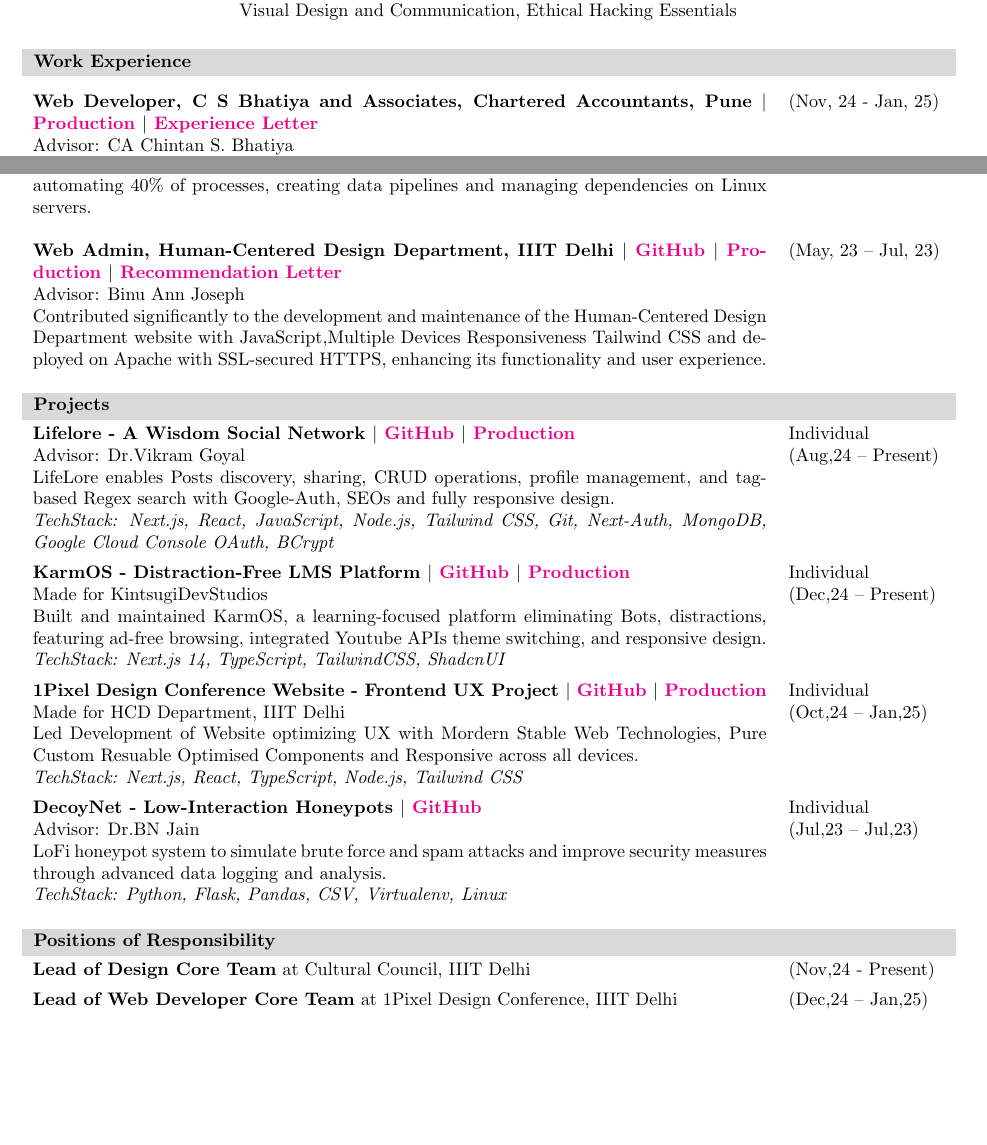
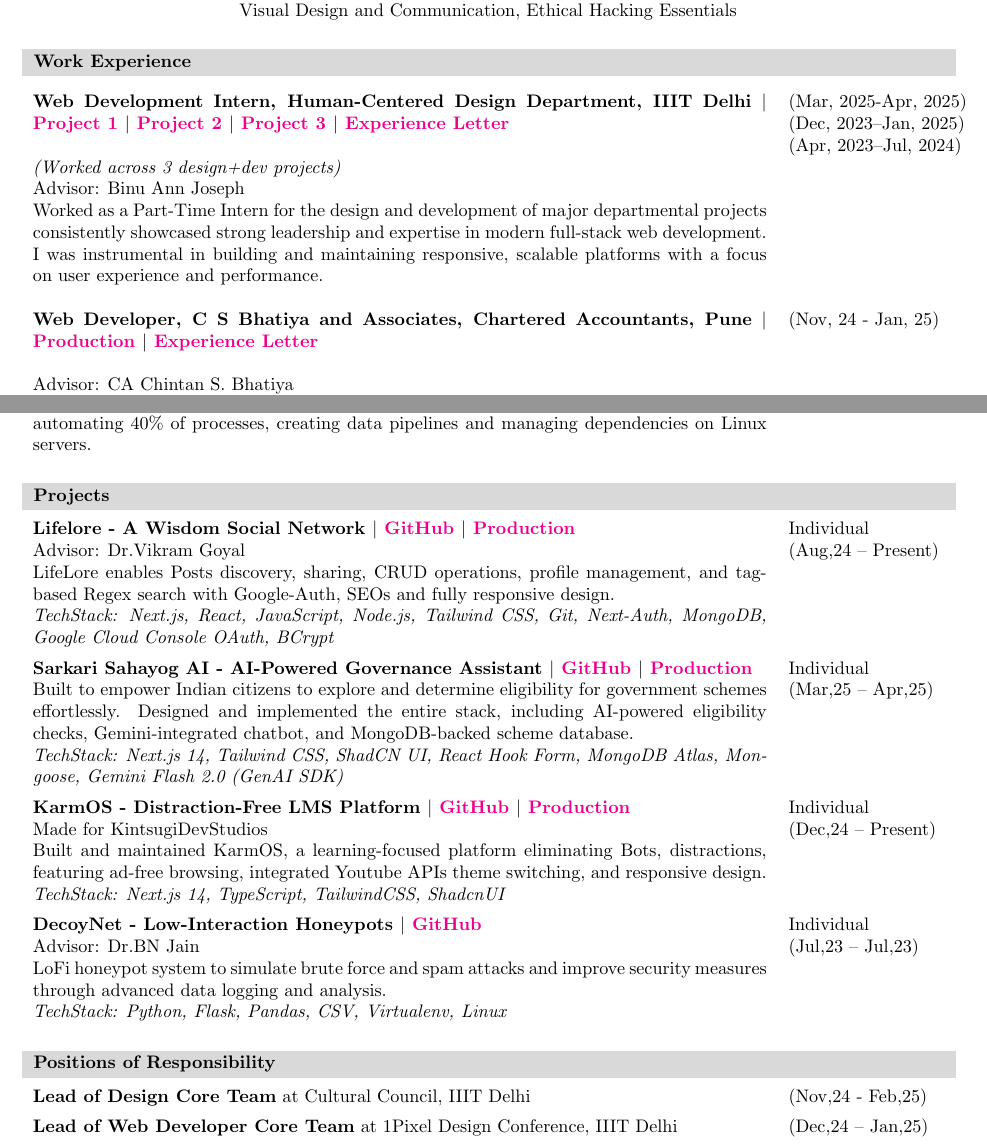
Before and after one commit to kintsugi-programmer/IIITD-Resume, a LaTeX document (main.tex): two parts of pages 1 and 2 of 2 before the commit and two parts of pages 1 and 2 of 3 after it, joined at a grey line, cut so that both start at the same text, the shorter picture padded with empty space. Compiled offline with pdfLaTeX.

Commit message:
Updates HCD Cert :)

```diff
--- a/main.tex
+++ b/main.tex
@@ -15,6 +15,7 @@
 \def\yourhashnode{https://kintsugicodes.hashnode.dev/}%
 \def\yourbehance{https://www.behance.net/balibhai}%
 \newcommand{\yourphoto}{myphoto}% Only the filname without extension
+\usepackage{array}
 
 % \newcommand{\yourlieinapril}{Shigatsu wa kimi no usos}%lol
 
@@ -56,7 +57,22 @@
 \begingroup%
 \renewcommand\arraystretch{1}%
 \begin{longtable}{p{0.8\textwidth}p{0.19\textwidth}p{0.01\textwidth}}
-\textbf{Web Developer, C S Bhatiya and Associates, Chartered Accountants, Pune $\vert$ \href{https://csbhatiya.com/}{Production} $\vert$ \href{https://drive.google.com/file/d/1ERZEwunqZLcGdk9Fz-A9g0KW0qIyfU5l/view?usp=sharing}{Experience Letter} } &(Nov, 24 - Jan, 25)\\
+    \textbf{Web Development Intern, Human-Centered Design Department, IIIT Delhi
+      $\vert$ \href{https://hcd.iiitd.ac.in/}{Project 1} $\vert$ \href{https://1pxdesignconf.iiitd.edu.in/}{Project 2} $\vert$ \href{https://dss2025.iiitd.edu.in/}{Project 3}  $\vert$
+    \href{https://drive.google.com/file/d/1ZBmdpn35tOQ6O-hA4DlZQFGS6P-6t2TZ/view?usp=sharing}{Experience Letter} } &
+    \begin{tabular}[t]{@{}l@{}}
+    (Mar, 2025-Apr, 2025) \\
+    (Dec, 2023–Jan, 2025) \\
+    (Apr, 2023–Jul, 2024)
+\end{tabular}
+\\ \textit{(Worked across 3 design+dev projects)} \\ % <-- NEW LINE ADDED HERE
+    {Advisor: Binu Ann Joseph}\\ Worked
+    as a Part-Time Intern for the design and development of major departmental projects
+consistently showcased strong leadership and expertise in modern full-stack web
+development. I was instrumental in building and maintaining responsive, scalable platforms
+with a focus on user experience and performance.\\
+    \\
+\textbf{Web Developer, C S Bhatiya and Associates, Chartered Accountants, Pune $\vert$ \href{https://csbhatiya.com/}{Production} $\vert$ \href{https://drive.google.com/file/d/1ERZEwunqZLcGdk9Fz-A9g0KW0qIyfU5l/view?usp=sharing}{Experience Letter} } &(Nov, 24 - Jan, 25)\\\\
     {Advisor: CA Chintan S. Bhatiya}\\
     Developed Modern UX/UI, high-performance websites using Next.js, TypeScript, and Tailwind CSS. Built secure APIs, implemented SEO, optimized SPAs for speed, and deployed on Apache, Oracle Linux with SSL-secured HTTPS.\\
     % \textit{Tech Stack: Tailwind CSS, TypeScript, JavaScript, Next.js, Apache, Oracle Linux, SSL, SEO Optimization}\\
@@ -70,10 +86,5 @@
     {Advisor: Dr. Tarini Shankar Ghosh}\\ Developed an advanced Bash GNU Debian installation framework for metagenomics tools, automating 40\% of processes, creating data pipelines and managing dependencies on Linux servers.
-    \\\\
-    \textbf{Web Admin, Human-Centered Design Department, IIIT Delhi
-     $\vert$ \href{https://github.com/kintsugi-programmer/HCD}{GitHub} $\vert$ \href{https://hcd.iiitd.ac.in/}{Production} $\vert$
-    \href{https://drive.google.com/drive/folders/1c-4UNfR6s3NiEw_pWJEUwc6RTah0MxOR?usp=sharing}{Recommendation Letter} } &(May, 23 – Jul, 23)\\
-    {Advisor: Binu Ann Joseph}\\
-    Contributed significantly to the development and maintenance of the Human-Centered Design Department website with JavaScript,Multiple Devices Responsiveness Tailwind CSS and deployed on Apache with SSL-secured HTTPS, enhancing its functionality and user experience.\\
+    \\
 \end{longtable}%
 \endgroup%
 \end{contained}
@@ -93,6 +104,13 @@
     &Individual
     \newline (Aug,24 – Present)\\
 
+\textbf{Sarkari Sahayog AI - AI-Powered Governance Assistant $\vert$ \href{https://github.com/kintsugi-programmer/sarkari-sahayog-ai}{GitHub} $\vert$ \href{https://sarkarisahyogai.vercel.app/}{Production}} \newline
+Built to empower Indian citizens to explore and determine eligibility for government schemes effortlessly.
+Designed and implemented the entire stack, including AI-powered eligibility checks, Gemini-integrated chatbot, and MongoDB-backed scheme database.\newline
+\textit{TechStack: Next.js 14, Tailwind CSS, ShadCN UI, React Hook Form, MongoDB Atlas, Mongoose, Gemini Flash 2.0 (GenAI SDK)}
+&Individual
+\newline (Mar,25 – Apr,25)\\
+
     \textbf{KarmOS - Distraction-Free LMS Platform $\vert$ \href{https://github.com/kintsugi-programmer/karmos}{GitHub} $\vert$ \href{https://karmos.vercel.app/}{Production} }\newline
 {Made for KintsugiDevStudios}\newline
 Built and maintained KarmOS, a learning-focused platform eliminating Bots, distractions, featuring ad-free browsing, integrated Youtube APIs theme switching, and responsive design. \newline
@@ -102,12 +120,6 @@
 
 
 
-
-    \textbf{1Pixel Design Conference Website - Frontend UX Project $\vert$ \href{https://github.com/kintsugi-programmer/1pixel2025v2}{GitHub} $\vert$ \href{https://1pxdesignconf.iiitd.edu.in/}{Production} }\newline{Made for HCD Department, IIIT Delhi}\newline
-    Led Development of Website optimizing UX with Mordern Stable Web Technologies, Pure Custom Resuable Optimised Components and Responsive across all devices.\newline
-    \textit{TechStack: Next.js, React, TypeScript, Node.js, Tailwind CSS }
-    &Individual
-    \newline (Oct,24 – Jan,25)\\
 
 
 
@@ -128,7 +140,7 @@
 \sectionC{Positions of Responsibility}
 % \vspace{-10pt}
 \begin{longtable}{p{0.8\textwidth}p{0.19\textwidth}p{0.01\textwidth}}
-    \textbf{Lead of Design Core Team} at Cultural Council, IIIT Delhi & (Nov,24 - Present)\\
+    \textbf{Lead of Design Core Team} at Cultural Council, IIIT Delhi & (Nov,24 - Feb,25)\\
     \textbf{Lead of Web Developer Core Team} at 1Pixel Design Conference, IIIT Delhi  & (Dec,24 – Jan,25)\\
     \textbf{Lead of Videography Core Team} at Nexus Knights, Sports Council, IIIT Delhi & (Jul,23 - May,24)\\
     \textbf{Captain of Mentors} at B.Tech. Induction Community, IIIT Delhi & (July,23 - Sept,23)\\
```
Also changed, not shown: 2022496_Siddhant_Bali.pdf (added), IIITD_Resume_template.pdf (deleted), main.tex (2 more changed lines).
